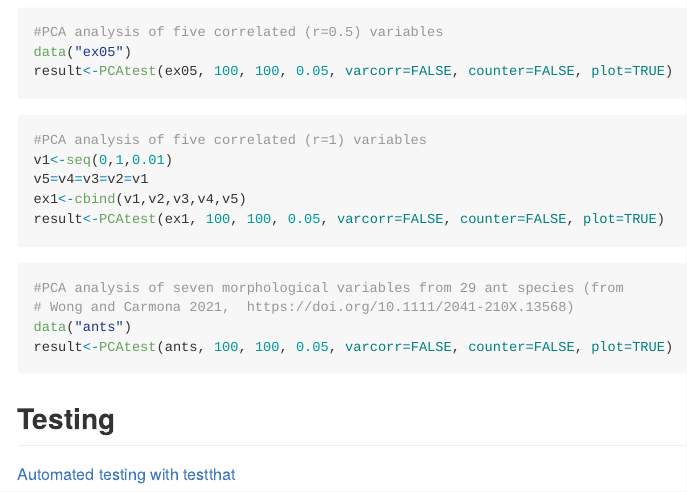
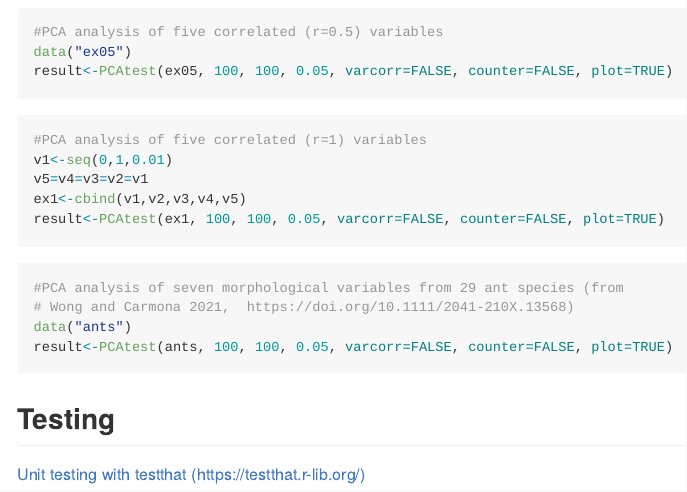
Before and after one commit to arleyc/PCAtest, an R Markdown document (README.Rmd): the page in a window 1100 px wide, from 720 px down. Rendered offline with R 4.5, knitr and Pandoc, with nearby package versions; the code chunks are not run, so their results and figures are left out.

Commit message:
new commit

````diff
--- a/README.Rmd
+++ b/README.Rmd
@@ -71,4 +71,4 @@ result<-PCAtest(ants, 100, 100, 0.05, varcorr=FALSE, counter=FALSE, plot=TRUE)
 ```
 
 ## Testing
-[Automated testing with testthat](tests/testthat/testthat.md)
+[Unit testing with testthat (https://testthat.r-lib.org/)](tests/testthat/testthat.md)
````
Also changed, not shown: README.md, 4 other files.
